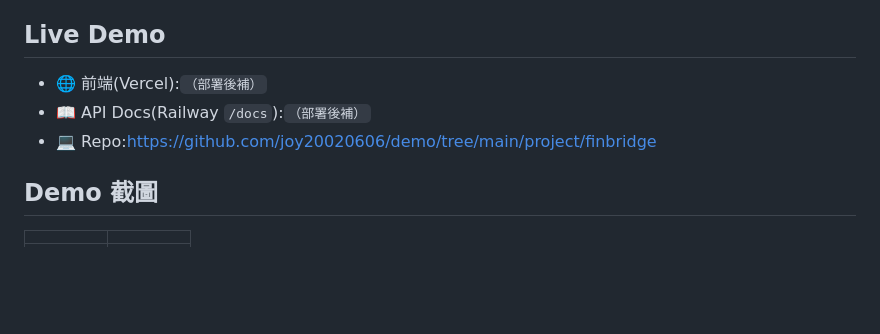
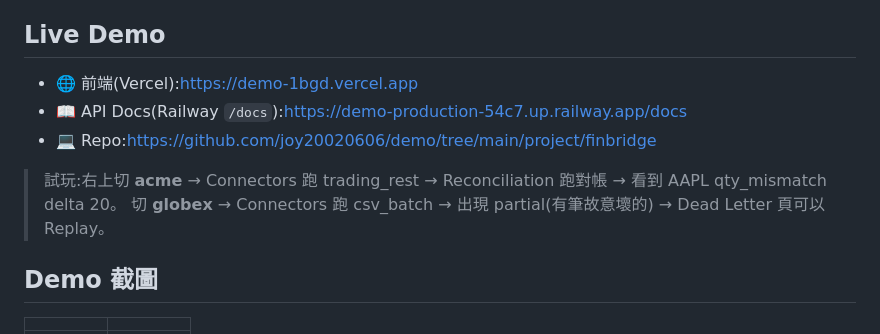
Before and after one commit to joy20020606/demo, a Markdown page: project/finbridge/README.md, the part around the change. Rendered like a GitHub page; blank space fills up the shorter version.

Commit message:
docs(finbridge): live demo + API docs URLs

```diff
--- a/project/finbridge/README.md
+++ b/project/finbridge/README.md
@@ -15,9 +15,12 @@
 
 ## Live Demo
 
-- 🌐 前端(Vercel):`（部署後補）`
-- 📖 API Docs(Railway `/docs`):`（部署後補）`
+- 🌐 前端(Vercel):https://demo-1bgd.vercel.app
+- 📖 API Docs(Railway `/docs`):https://demo-production-54c7.up.railway.app/docs
 - 💻 Repo:https://github.com/joy20020606/demo/tree/main/project/finbridge
+
+> 試玩:右上切 **acme** → Connectors 跑 trading_rest → Reconciliation 跑對帳 → 看到 AAPL qty_mismatch delta 20。
+> 切 **globex** → Connectors 跑 csv_batch → 出現 partial(有筆故意壞的) → Dead Letter 頁可以 Replay。
 
 ## Demo 截圖
 
```
